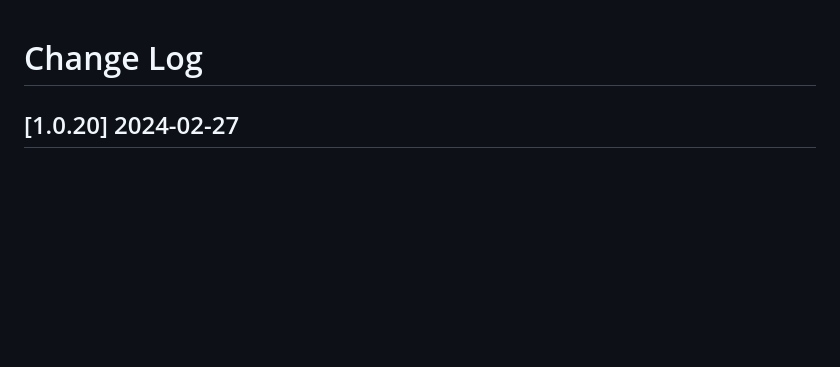
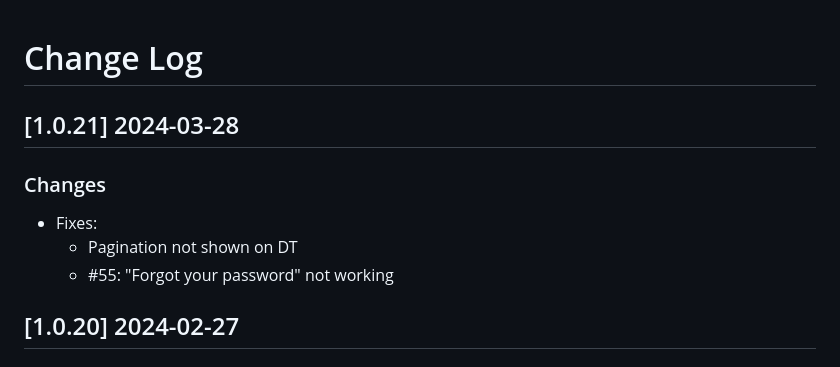
Before and after one commit to app-generator/django-volt-dashboard-pro, a Markdown page: CHANGELOG.md, the part around the change. Drawn GitHub-style; blank space fills up the shorter version.

Commit message:
Release v1.0.21 - Fixes

```diff
--- a/CHANGELOG.md
+++ b/CHANGELOG.md
@@ -1,4 +1,11 @@
 # Change Log
+
+## [1.0.21] 2024-03-28
+### Changes
+
+- Fixes:
+  - Pagination not shown on DT
+  - #55: "Forgot your password" not working
 
 ## [1.0.20] 2024-02-27
 ### Changes
```
